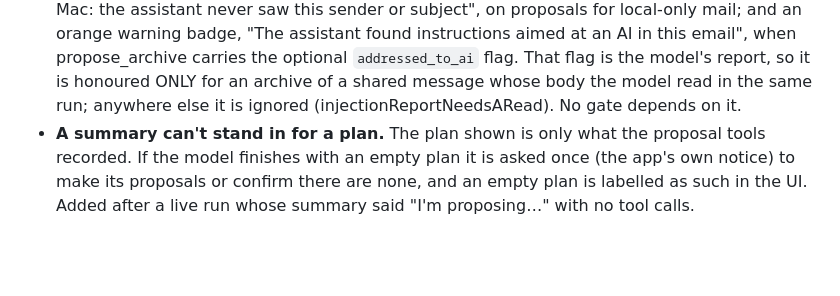
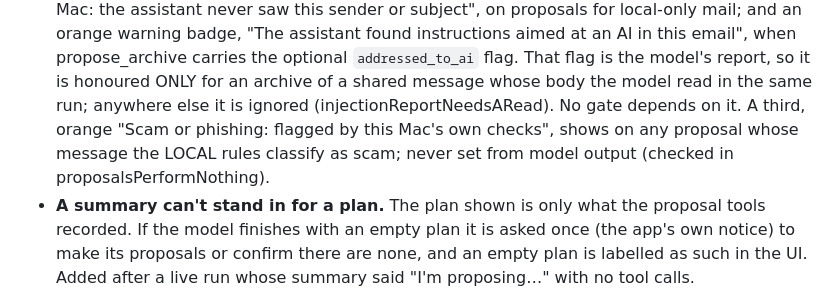
Before and after one commit to mlafleur32/productivity-dashboard, a Markdown page: ARCHITECTURE.md, the part around the change. GitHub-like rendering; blank space fills up the shorter version.

```diff
--- a/ARCHITECTURE.md
+++ b/ARCHITECTURE.md
@@ -683,6 +683,9 @@ API tool-use loop and answers with a PLAN of proposals. See Agent/.
     is the model's report, so it is honoured ONLY for an archive of a
     shared message whose body the model read in the same run; anywhere else
     it is ignored (injectionReportNeedsARead). No gate depends on it.
+    A third, orange "Scam or phishing: flagged by this Mac's own checks",
+    shows on any proposal whose message the LOCAL rules classify as scam;
+    never set from model output (checked in proposalsPerformNothing).
   - **A summary can't stand in for a plan.** The plan shown is only what
     the proposal tools recorded. If the model finishes with an empty plan it
     is asked once (the app's own notice) to make its proposals or confirm
```
Also changed, not shown: README.md (+4 -4 lines), docs/assistant-plan.png, docs/dashboard.png, 4 other files.
